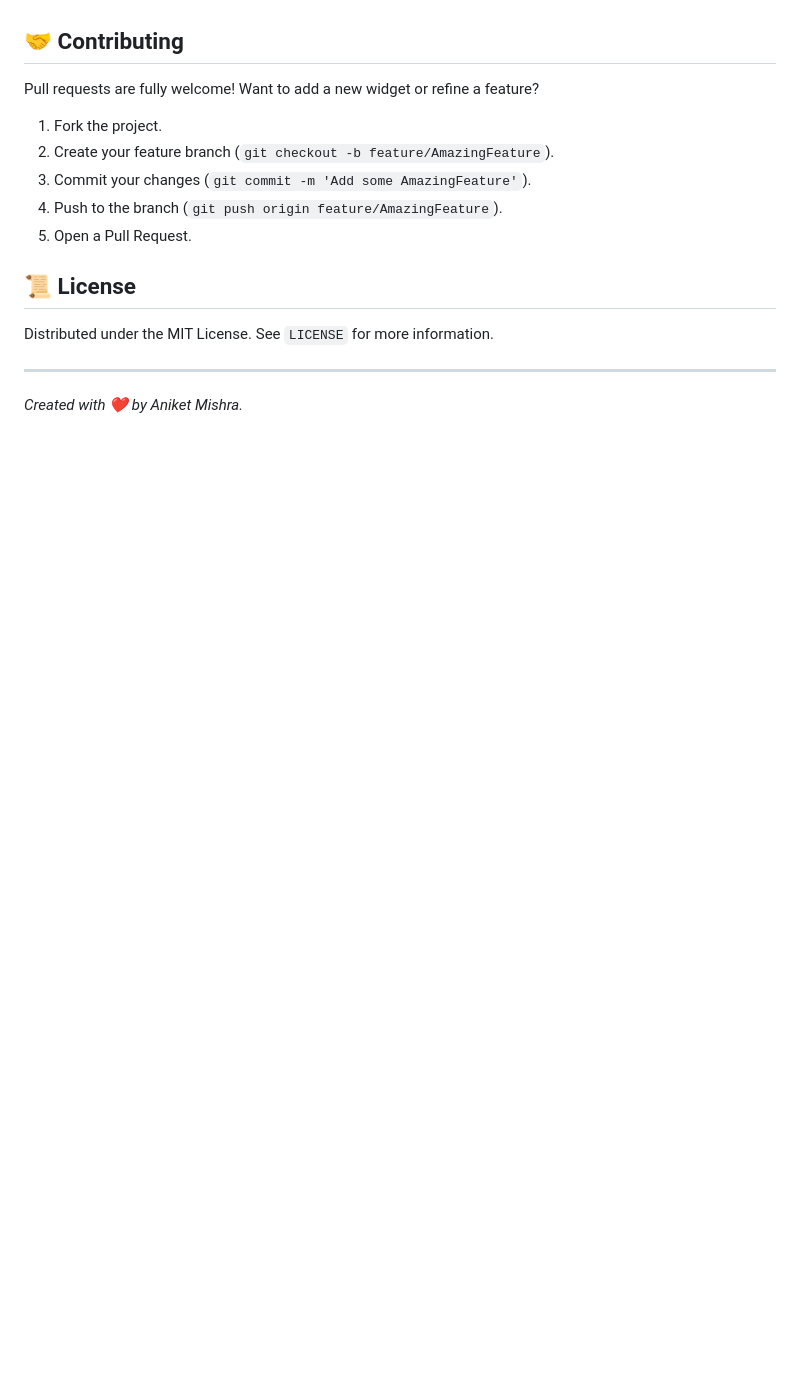
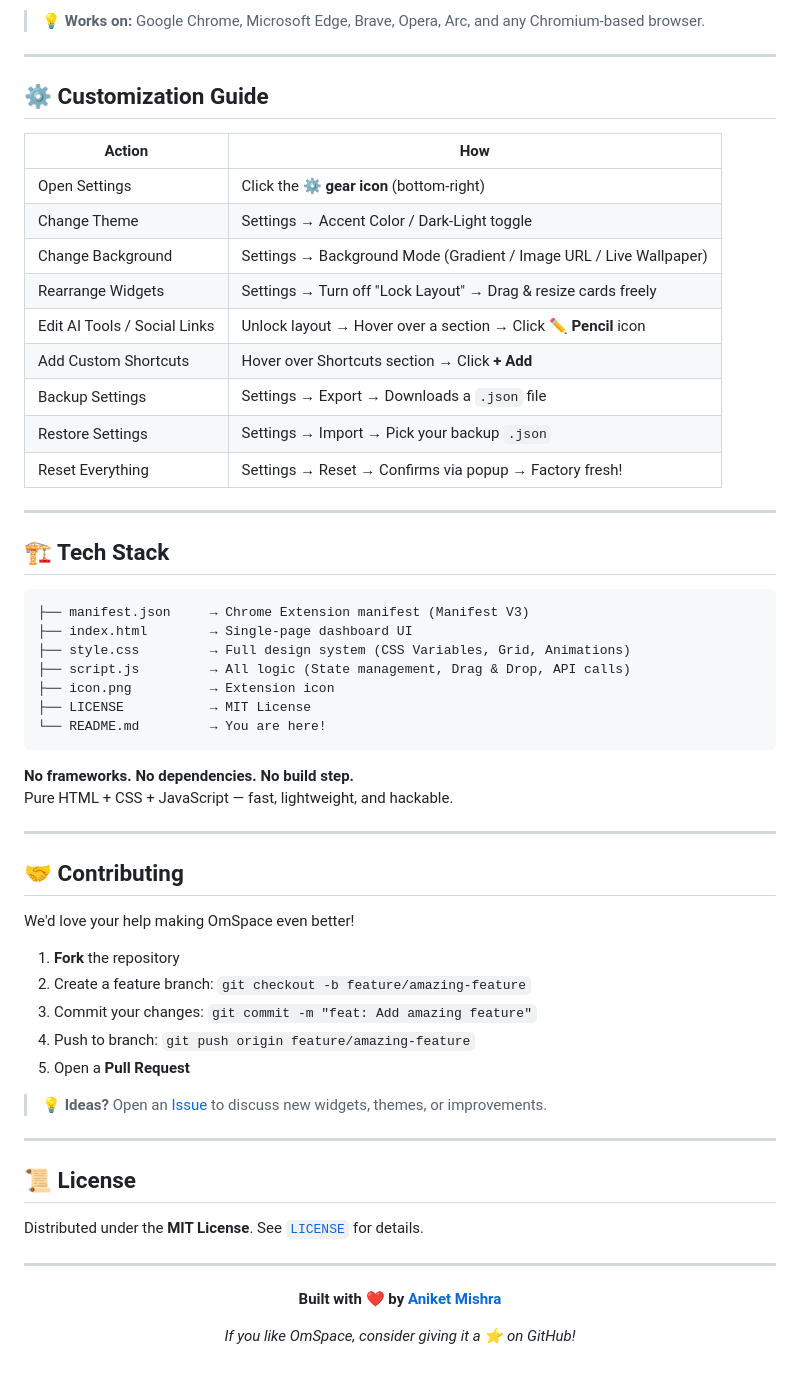
Before and after one commit to aniketmishra-0/OmSpace-New-Tab-Dashboard, a Markdown page: README.md, the part around one of its changes. Drawn GitHub-style; blank space fills up the shorter version.

Commit message:
docs: Premium futuristic README with badges, feature grid, tech stack tree

````diff
--- a/README.md
+++ b/README.md
@@ -46,16 +107,64 @@ Because this extension is not yet published on the Chrome Web Store, you can man
+> 💡 **Works on:** Google Chrome, Microsoft Edge, Brave, Opera, Arc, and any Chromium-based browser.
+
+---
+
+## ⚙️ Customization Guide
+
+| Action | How |
+|---|---|
+| Open Settings | Click the **⚙️ gear icon** (bottom-right) |
+| Change Theme | Settings → Accent Color / Dark-Light toggle |
+| Change Background | Settings → Background Mode (Gradient / Image URL / Live Wallpaper) |
+| Rearrange Widgets | Settings → Turn off "Lock Layout" → Drag & resize cards freely |
+| Edit AI Tools / Social Links | Unlock layout → Hover over a section → Click **✏️ Pencil** icon |
+| Add Custom Shortcuts | Hover over Shortcuts section → Click **+ Add** |
+| Backup Settings | Settings → Export → Downloads a `.json` file |
+| Restore Settings | Settings → Import → Pick your backup `.json` |
+| Reset Everything | Settings → Reset → Confirms via popup → Factory fresh! |
+
+---
+
+## 🏗️ Tech Stack
+
+```
+├── manifest.json     → Chrome Extension manifest (Manifest V3)
+├── index.html        → Single-page dashboard UI
+├── style.css         → Full design system (CSS Variables, Grid, Animations)
+├── script.js         → All logic (State management, Drag & Drop, API calls)
+├── icon.png          → Extension icon
+├── LICENSE           → MIT License
+└── README.md         → You are here!
+```
+
+**No frameworks. No dependencies. No build step.**
+Pure HTML + CSS + JavaScript — fast, lightweight, and hackable.
+
+---
 
 ## 🤝 Contributing
 
-Pull requests are fully welcome! Want to add a new widget or refine a feature?
-1. Fork the project.
-2. Create your feature branch (`git checkout -b feature/AmazingFeature`).
-3. Commit your changes (`git commit -m 'Add some AmazingFeature'`).
-4. Push to the branch (`git push origin feature/AmazingFeature`).
-5. Open a Pull Request.
+We'd love your help making OmSpace even better!
+
+1. **Fork** the repository
+2. Create a feature branch: `git checkout -b feature/amazing-feature`
+3. Commit your changes: `git commit -m "feat: Add amazing feature"`
+4. Push to branch: `git push origin feature/amazing-feature`
+5. Open a **Pull Request**
+
+> 💡 **Ideas?** Open an [Issue](https://github.com/aniketmishra-0/OmSpace-New-Tab-Dashboard/issues) to discuss new widgets, themes, or improvements.
+
+---
 
 ## 📜 License
 
-Distributed under the MIT License. See `LICENSE` for more information.
+Distributed under the **MIT License**. See [`LICENSE`](LICENSE) for details.
 
 ---
-*Created with ❤️ by Aniket Mishra.*
+
+<div align="center">
+
+**Built with ❤️ by [Aniket Mishra](https://github.com/aniketmishra-0)**
+
+*If you like OmSpace, consider giving it a ⭐ on GitHub!*
+
+</div>
````
Also changed, not shown: other parts of README.md (+97 -36 lines).
